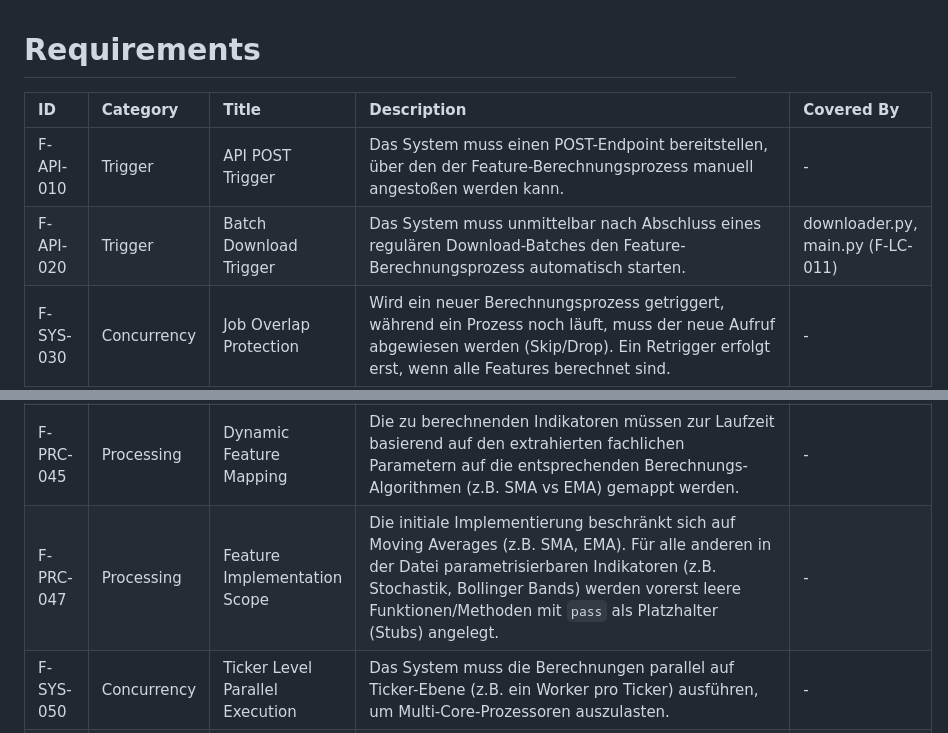
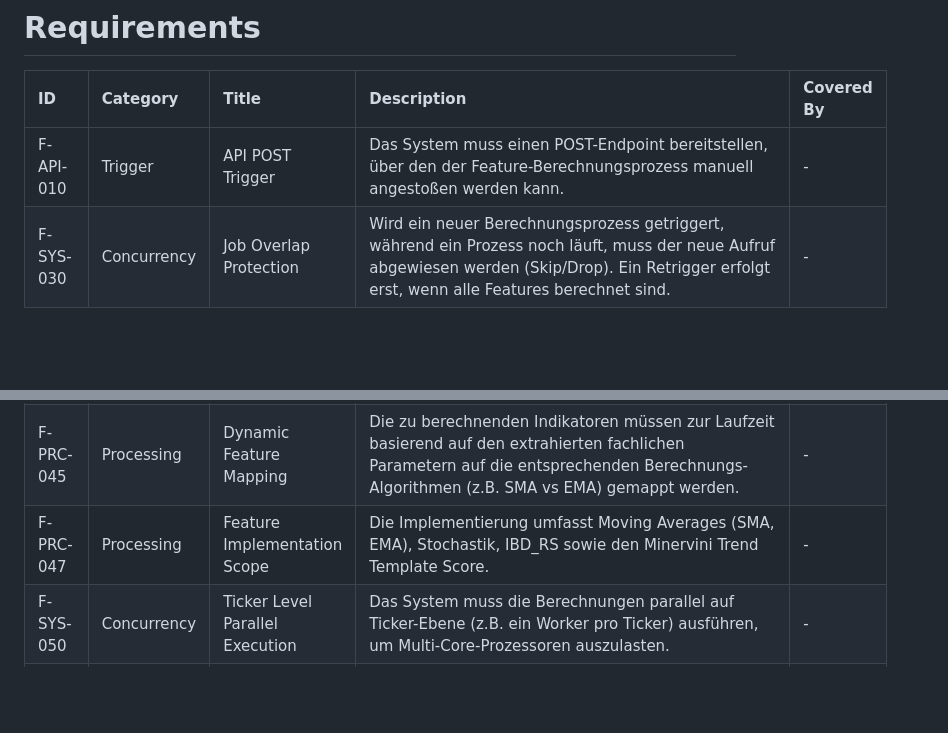
Before and after one commit to ganjoe/stock-data-features, a Markdown page: alm_requirements_features.md, 2 parts joined by grey strips. Rendered like a GitHub page; blank space fills up the shorter version.

Commit message:
feat: update feature implementation scope to include additional indicators and Minervini Trend Template Score

```diff
--- a/alm_requirements_features.md
+++ b/alm_requirements_features.md
@@ -3,11 +3,10 @@
 | ID | Category | Title | Description | Covered By |
 | :--- | :--- | :--- | :--- | :--- |
 | F-API-010 | Trigger | API POST Trigger | Das System muss einen POST-Endpoint bereitstellen, über den der Feature-Berechnungsprozess manuell angestoßen werden kann. | - |
-| F-API-020 | Trigger | Batch Download Trigger | Das System muss unmittelbar nach Abschluss eines regulären Download-Batches den Feature-Berechnungsprozess automatisch starten. | downloader.py, main.py (F-LC-011) |
 | F-SYS-030 | Concurrency | Job Overlap Protection | Wird ein neuer Berechnungsprozess getriggert, während ein Prozess noch läuft, muss der neue Aufruf abgewiesen werden (Skip/Drop). Ein Retrigger erfolgt erst, wenn alle Features berechnet sind. | - |
 | F-PRC-040 | Processing | Config Parameter Extraction | Das System muss für die Berechnung ausschließlich fachliche Parameter (z.B. `type` wie SMA/EMA, `window`, `period`) aus der Datei `features.json` extrahieren und rein optische Parameter (z.B. `color`, `thickness`, `chart_type`) ignorieren. | - |
 | F-PRC-045 | Processing | Dynamic Feature Mapping | Die zu berechnenden Indikatoren müssen zur Laufzeit basierend auf den extrahierten fachlichen Parametern auf die entsprechenden Berechnungs-Algorithmen (z.B. SMA vs EMA) gemappt werden. | - |
-| F-PRC-047 | Processing | Feature Implementation Scope | Die initiale Implementierung beschränkt sich auf Moving Averages (z.B. SMA, EMA). Für alle anderen in der Datei parametrisierbaren Indikatoren (z.B. Stochastik, Bollinger Bands) werden vorerst leere Funktionen/Methoden mit `pass` als Platzhalter (Stubs) angelegt. | - |
+| F-PRC-047 | Processing | Feature Implementation Scope | Die Implementierung umfasst Moving Averages (SMA, EMA), Stochastik, IBD_RS sowie den Minervini Trend Template Score. | - |
 | F-SYS-050 | Concurrency | Ticker Level Parallel Execution | Das System muss die Berechnungen parallel auf Ticker-Ebene (z.B. ein Worker pro Ticker) ausführen, um Multi-Core-Prozessoren auszulasten. | - |
 | F-SYS-060 | Concurrency | Configurable Thread Count | Die maximale Anzahl der parallel genutzten Threads/Worker muss konfigurierbar sein. | - |
 | F-INP-070 | Storage | Parquet Source Data | Der Prozess muss die Quelldaten für die Berechnungen aus existierenden Dateien im Pfad `/data/parquet/<ticker>/<timeframe>.parquet` laden. | - |
```
